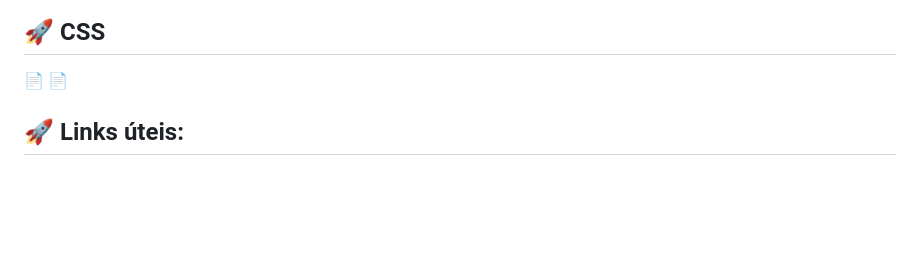
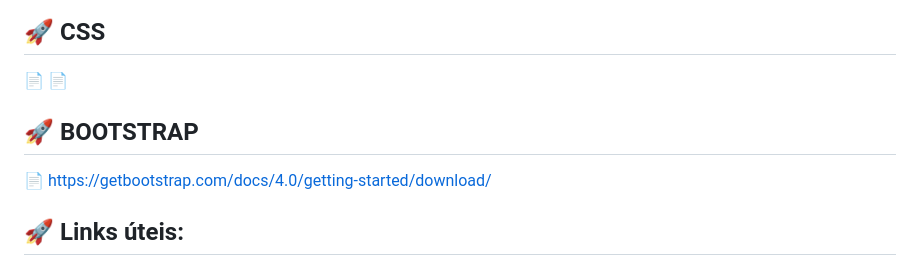
Before and after one commit to Programador-python/UC-II, a Markdown page: README.md, the part around the change. Drawn GitHub-style; blank space fills up the shorter version.

```diff
--- a/README.md
+++ b/README.md
@@ -50,6 +50,11 @@
 📄
 📄
 
+
+## 🚀 BOOTSTRAP
+📄 https://getbootstrap.com/docs/4.0/getting-started/download/
+
+
 ## 🚀 Links úteis:
 
 📌Fotos gratuitas em alta definição<br>
```
